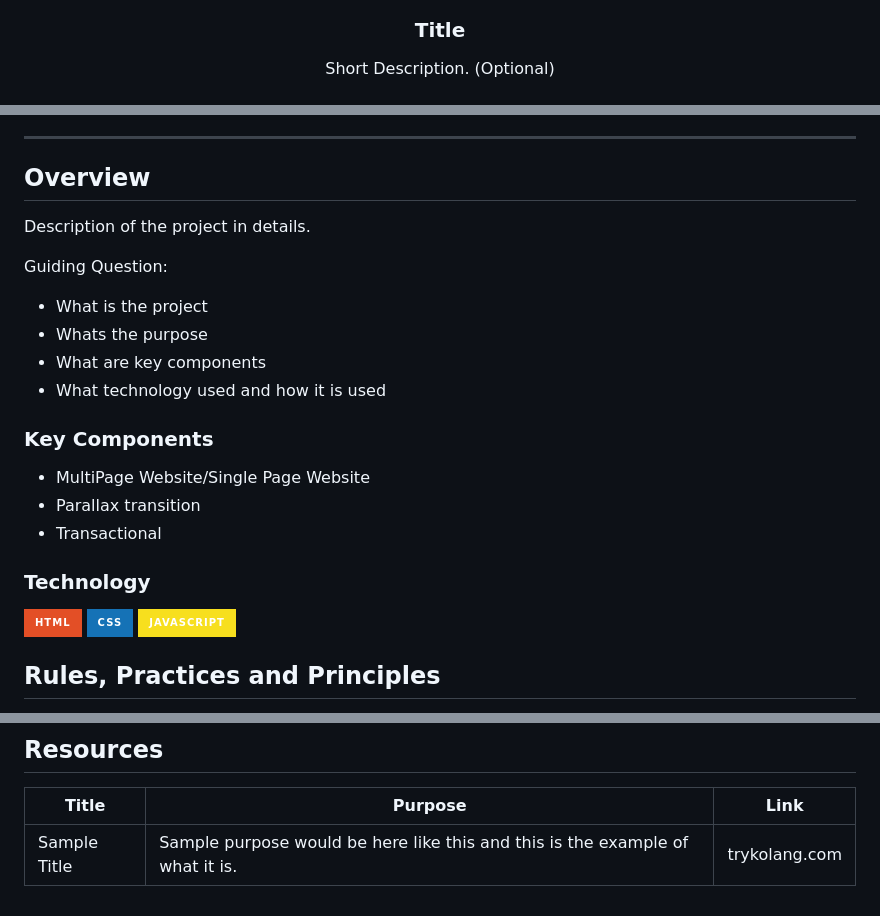
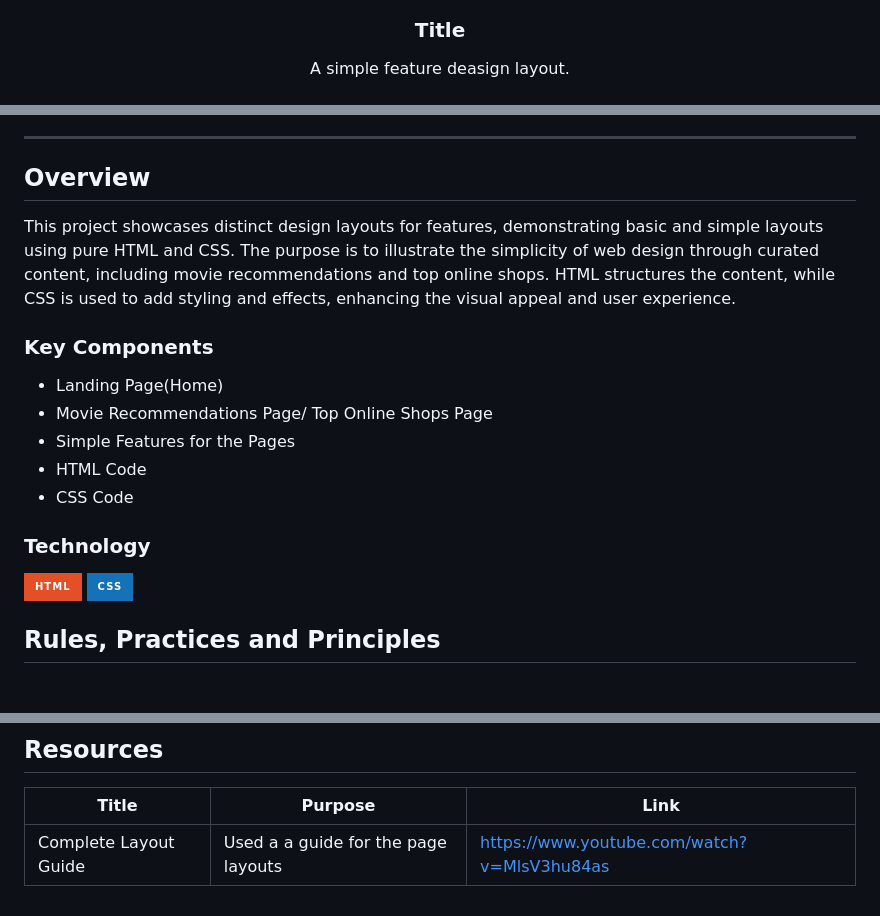
Before and after one commit to MathChewDoor/Test-for-seatwork, a Markdown page: readme.md, 3 parts joined by grey strips. GitHub-like rendering; badges without logos.

Commit message:
readme.md-updated

```diff
--- a/readme.md
+++ b/readme.md
@@ -13,7 +13,7 @@
 </div>
 <!-- TODO: Make a short description -->
 <div align="center">
-  Short Description. (Optional)
+  A simple feature deasign layout.
 </div>
 
 <br />
@@ -57,26 +57,24 @@
 
 <!-- TODO: To be changed -->
 <!-- The following are just sample -->
-Description of the project in details.
 
-Guiding Question:
-- What is the project
-- Whats the purpose
-- What are key components
-- What technology used and how it is used
+
+This project showcases distinct design layouts for features, demonstrating basic and simple layouts using pure HTML and CSS. The purpose is to illustrate the simplicity of web design through curated content, including movie recommendations and top online shops.  HTML structures the content, while CSS is used to add styling and effects, enhancing the visual appeal and user experience.
 
 ### Key Components
 <!-- TODO: List of Key Components -->
 <!-- The following are just sample -->
-- MultiPage Website/Single Page Website
-- Parallax transition
-- Transactional
+- Landing Page(Home)
+- Movie Recommendations Page/ Top Online Shops Page
+- Simple Features for the Pages
+- HTML Code
+- CSS Code
 
 ### Technology
 <!-- TODO: List of Technology Used -->
 ![HTML](https://img.shields.io/badge/HTML-E34F26?style=for-the-badge&logo=html5&logoColor=white)
 ![CSS](https://img.shields.io/badge/CSS-1572B6?style=for-the-badge&logo=css3&logoColor=white)
-![JavaScript](https://img.shields.io/badge/JavaScript-F7DF1E?style=for-the-badge&logo=javascript&logoColor=white)
+
 
 ## Rules, Practices and Principles
 1. Always use `WD-` in the front of the Title of the Project for the Subject followed by your custom naming.
@@ -117,4 +115,4 @@ WD-ProjectName
 <!-- TODO: Add References -->
 | Title | Purpose | Link |
 |-|-|-|
-| Sample Title | Sample purpose would be here like this and this is the example of what it is. | trykolang.com |
+| Complete Layout Guide | Used a a guide for the page layouts | https://www.youtube.com/watch?v=MlsV3hu84as |
```
Also changed, not shown: other parts of readme.md (+5 -5 lines).
